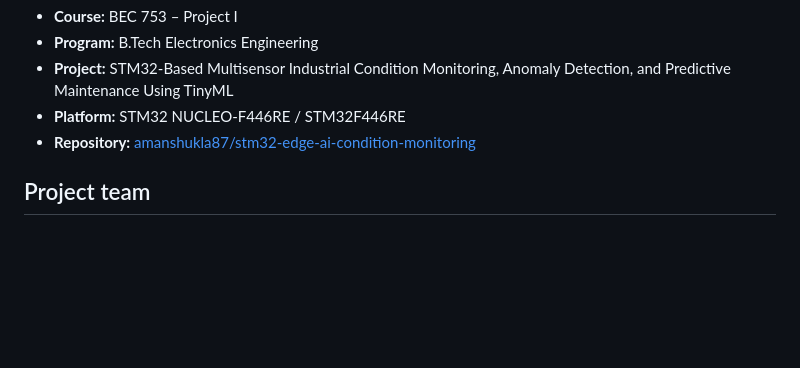
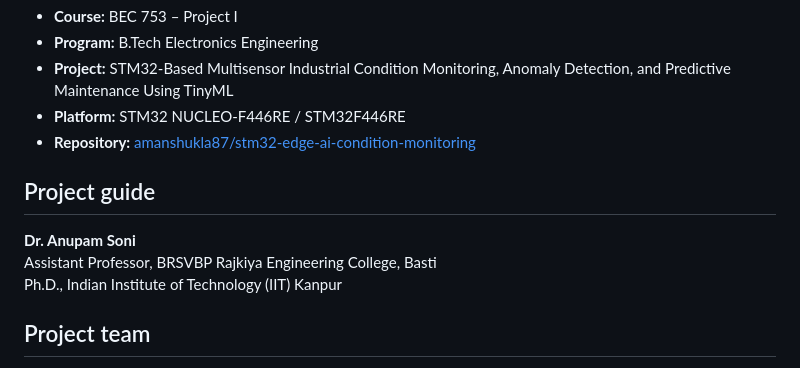
Before and after one commit to amanshukla87/stm32-edge-ai-condition-monitoring, a Markdown page: README.md, the part around the change. Drawn GitHub-style; blank space fills up the shorter version.

Commit message:
Add project guide details to README

```diff
--- a/README.md
+++ b/README.md
@@ -155,6 +155,12 @@ The aim is to develop these capabilities on the STM32 itself. Until the data pip
 - **Platform:** STM32 NUCLEO-F446RE / STM32F446RE
 - **Repository:** [amanshukla87/stm32-edge-ai-condition-monitoring](https://github.com/amanshukla87/stm32-edge-ai-condition-monitoring)
 
+## Project guide
+
+**Dr. Anupam Soni**
+Assistant Professor, BRSVBP Rajkiya Engineering College, Basti
+Ph.D., Indian Institute of Technology (IIT) Kanpur
+
 ## Project team
 
 - **Aman Shukla**
```
